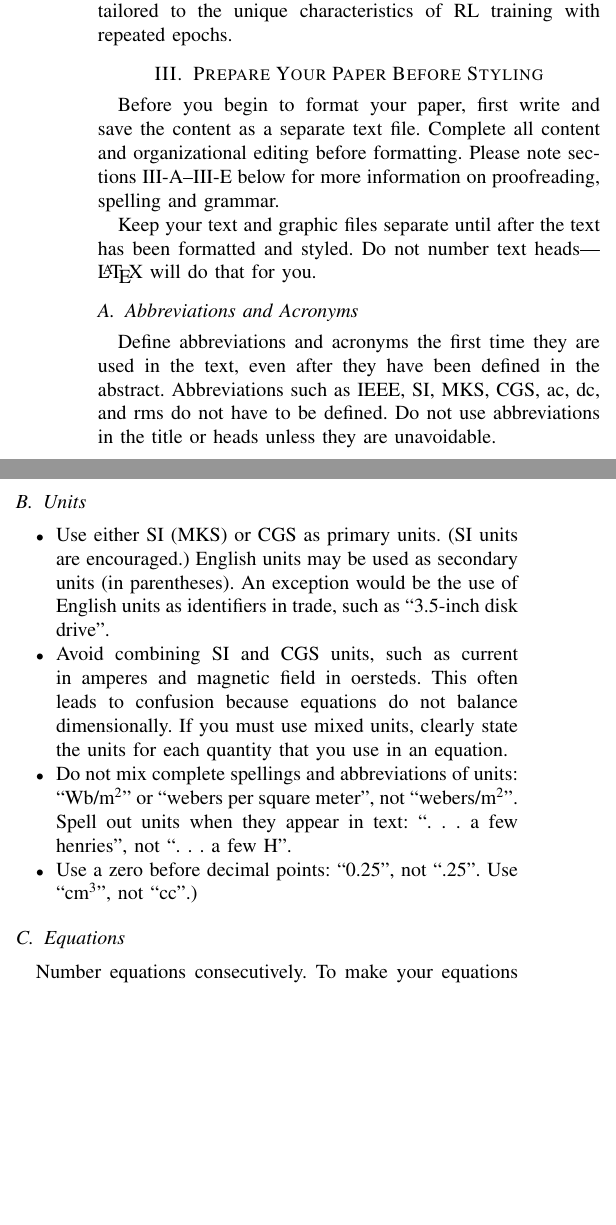
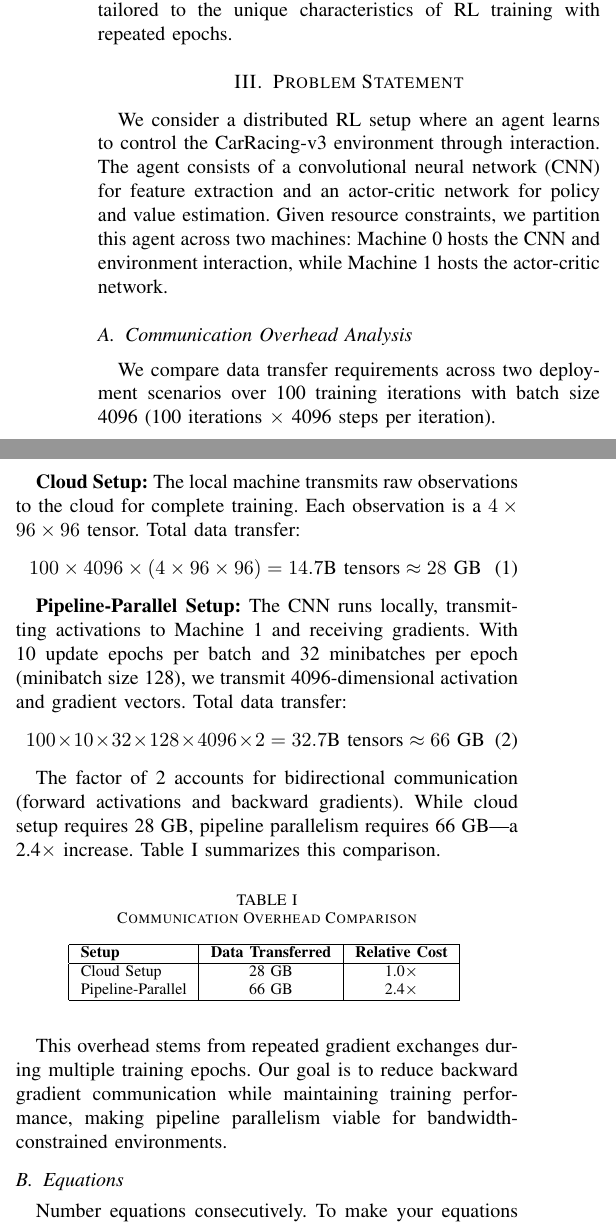
Before and after one commit to faizsameerahmed96/pipeline-parallelism-rl, a LaTeX paper (report/report.tex): two parts of the columns of page 2 of 4, joined at a grey line, cut so that both start at the same text, the shorter picture padded with empty space. Compiled offline with pdfLaTeX.

Commit message:
base problem statement

```diff
--- a/report/report.tex
+++ b/report/report.tex
@@ -65,29 +65,42 @@ Recent work addresses distributed learning in resource-constrained settings. Lim
 
 Our work differs from prior approaches by specifically addressing the communication bottleneck in pipeline-parallel RL training through selective gradient accumulation. While existing gradient compression techniques focus on compressing all gradients uniformly or through quantization, our approach accumulates gradients over time and transmits only high-magnitude values above configurable percentile thresholds, tailored to the unique characteristics of RL training with repeated epochs.
 
-\section{Prepare Your Paper Before Styling}
-Before you begin to format your paper, first write and save the content as a
-separate text file. Complete all content and organizational editing before
-formatting. Please note sections \ref{AA}--\ref{SCM} below for more information on
-proofreading, spelling and grammar.
+\section{Problem Statement}
 
-Keep your text and graphic files separate until after the text has been
-formatted and styled. Do not number text heads---{\LaTeX} will do that
-for you.
+We consider a distributed RL setup where an agent learns to control the CarRacing-v3 environment through interaction. The agent consists of a convolutional neural network (CNN) for feature extraction and an actor-critic network for policy and value estimation. Given resource constraints, we partition this agent across two machines: Machine 0 hosts the CNN and environment interaction, while Machine 1 hosts the actor-critic network.
 
-\subsection{Abbreviations and Acronyms}\label{AA}
-Define abbreviations and acronyms the first time they are used in the text,
-even after they have been defined in the abstract. Abbreviations such as
-IEEE, SI, MKS, CGS, ac, dc, and rms do not have to be defined. Do not use
-abbreviations in the title or heads unless they are unavoidable.
+\subsection{Communication Overhead Analysis}
 
-\subsection{Units}
-\begin{itemize}
-\item Use either SI (MKS) or CGS as primary units. (SI units are encouraged.) English units may be used as secondary units (in parentheses). An exception would be the use of English units as identifiers in trade, such as ``3.5-inch disk drive''.
-\item Avoid combining SI and CGS units, such as current in amperes and magnetic field in oersteds. This often leads to confusion because equations do not balance dimensionally. If you must use mixed units, clearly state the units for each quantity that you use in an equation.
-\item Do not mix complete spellings and abbreviations of units: ``Wb/m\textsuperscript{2}'' or ``webers per square meter'', not ``webers/m\textsuperscript{2}''. Spell out units when they appear in text: ``. . . a few henries'', not ``. . . a few H''.
-\item Use a zero before decimal points: ``0.25'', not ``.25''. Use ``cm\textsuperscript{3}'', not ``cc''.)
-\end{itemize}
+We compare data transfer requirements across two deployment scenarios over 100 training iterations with batch size 4096 (100 iterations $\times$ 4096 steps per iteration).
+
+\textbf{Cloud Setup:} The local machine transmits raw observations to the cloud for complete training. Each observation is a $4 \times 96 \times 96$ tensor. Total data transfer:
+\begin{equation}
+100 \times 4096 \times (4 \times 96 \times 96) = 14.7\text{B tensors} \approx 28\text{ GB}
+\end{equation}
+
+\textbf{Pipeline-Parallel Setup:} The CNN runs locally, transmitting activations to Machine 1 and receiving gradients. With 10 update epochs per batch and 32 minibatches per epoch (minibatch size 128), we transmit 4096-dimensional activation and gradient vectors. Total data transfer:
+\begin{equation}
+100 \times 10 \times 32 \times 128 \times 4096 \times 2 = 32.7\text{B tensors} \approx 66\text{ GB}
+\end{equation}
+
+The factor of 2 accounts for bidirectional communication (forward activations and backward gradients). While cloud setup requires 28 GB, pipeline parallelism requires 66 GB—a 2.4$\times$ increase. Table \ref{tab:data_transfer} summarizes this comparison.
+
+\begin{table}[htbp]
+\caption{Communication Overhead Comparison}
+\begin{center}
+\begin{tabular}{|l|c|c|}
+\hline
+\textbf{Setup} & \textbf{Data Transferred} & \textbf{Relative Cost} \\
+\hline
+Cloud Setup & 28 GB & 1.0$\times$ \\
+Pipeline-Parallel & 66 GB & 2.4$\times$ \\
+\hline
+\end{tabular}
+\label{tab:data_transfer}
+\end{center}
+\end{table}
+
+This overhead stems from repeated gradient exchanges during multiple training epochs. Our goal is to reduce backward gradient communication while maintaining training performance, making pipeline parallelism viable for bandwidth-constrained environments.
 
 \subsection{Equations}
 Number equations consecutively. To make your
```
Also changed, not shown: report/report.pdf, 5 other files.
